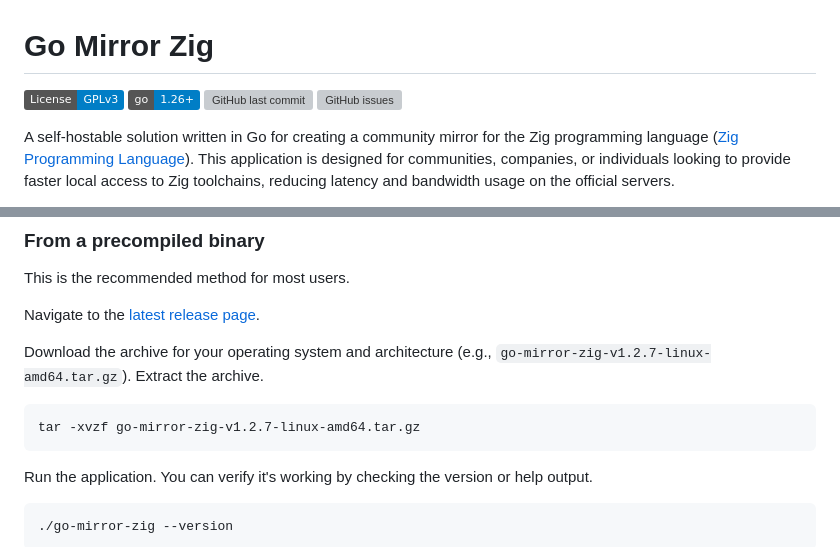
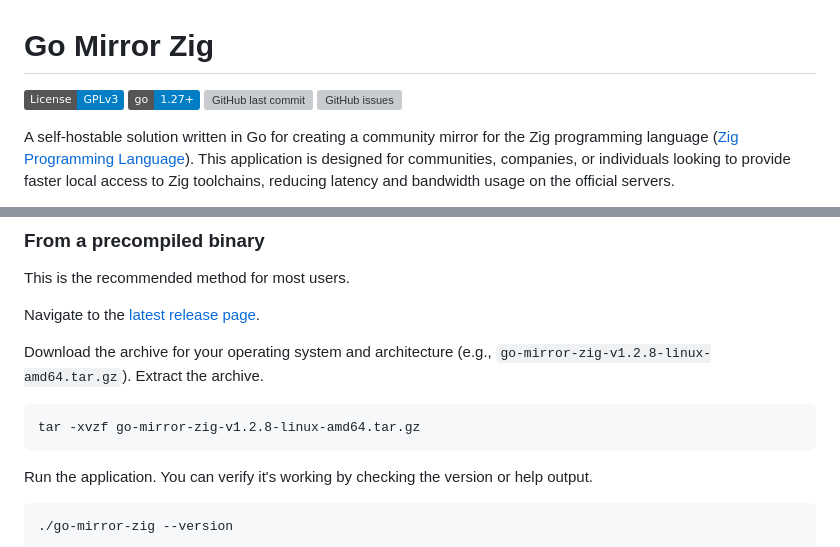
Before and after one commit to SavaLione/go-mirror-zig, a Markdown page: README.md, 2 parts joined by grey strips. GitHub-like rendering; badges without logos; grey boxes are pictures that could not be loaded.

Commit message:
Updated required Go version in readme
Signed-off-by: Savelii Pototskii <savelii.pototskii@gmail.com>

````diff
--- a/README.md
+++ b/README.md
@@ -1,5 +1,5 @@
 # Go Mirror Zig
-[![License: GPL v3](https://img.shields.io/badge/License-GPLv3-blue.svg)](https://www.gnu.org/licenses/gpl-3.0) ![Go Version](https://img.shields.io/badge/go-1.26+-blue.svg) ![GitHub last commit](https://img.shields.io/github/last-commit/savalione/go-mirror-zig) ![GitHub issues](https://img.shields.io/github/issues/savalione/go-mirror-zig)
+[![License: GPL v3](https://img.shields.io/badge/License-GPLv3-blue.svg)](https://www.gnu.org/licenses/gpl-3.0) ![Go Version](https://img.shields.io/badge/go-1.27+-blue.svg) ![GitHub last commit](https://img.shields.io/github/last-commit/savalione/go-mirror-zig) ![GitHub issues](https://img.shields.io/github/issues/savalione/go-mirror-zig)
 
 A self-hostable solution written in Go for creating a community mirror for the Zig programming language ([Zig Programming Language](https://ziglang.org/)).
 This application is designed for communities, companies, or individuals looking to provide faster local access to Zig toolchains, reducing latency and bandwidth usage on the official servers.
@@ -20,10 +20,10 @@ This is the recommended method for most users.
 
 Navigate to the [latest release page](https://github.com/savalione/go-mirror-zig/releases/latest).
 
-Download the archive for your operating system and architecture (e.g., `go-mirror-zig-v1.2.7-linux-amd64.tar.gz`).
+Download the archive for your operating system and architecture (e.g., `go-mirror-zig-v1.2.8-linux-amd64.tar.gz`).
 Extract the archive.
 ```sh
-tar -xvzf go-mirror-zig-v1.2.7-linux-amd64.tar.gz
+tar -xvzf go-mirror-zig-v1.2.8-linux-amd64.tar.gz
 ```
 
 Run the application. You can verify it's working by checking the version or help output.
````
Also changed, not shown: CHANGELOG.md (+3 -0 lines).
